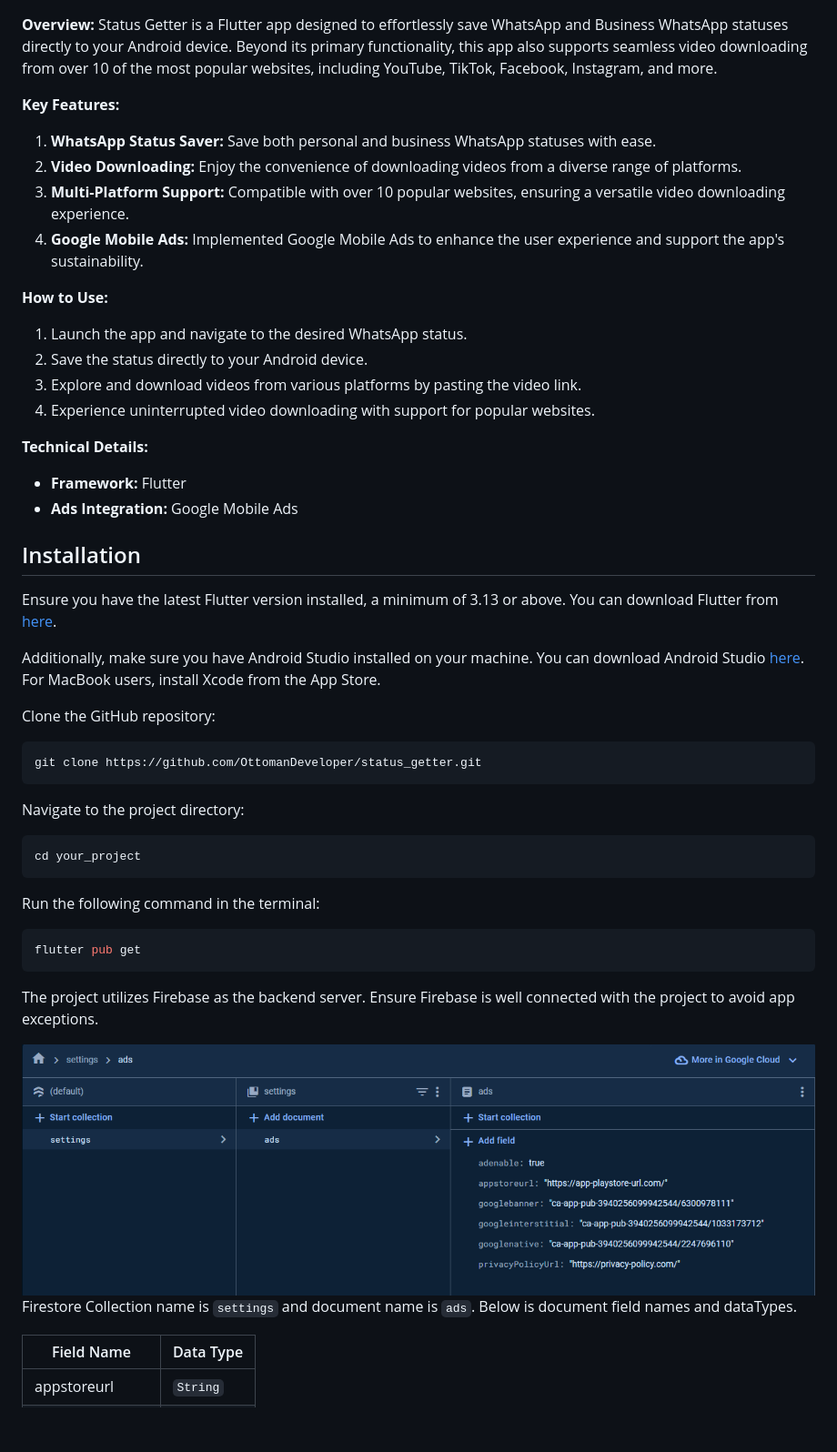
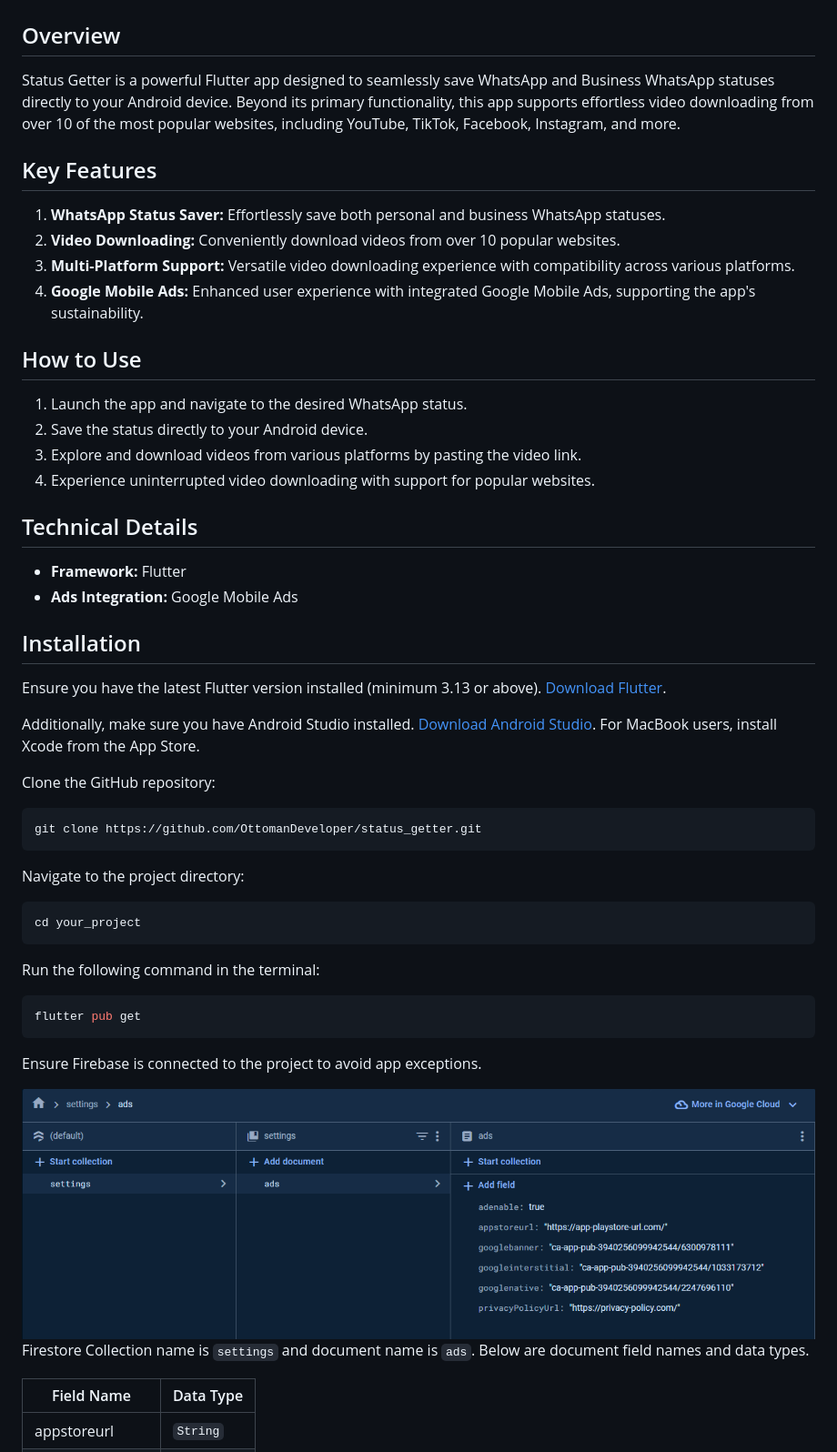
Before and after one commit to OttomanDeveloper/status_getter, a Markdown page: README.md, the part around the change printed below. Shown: that part at 91% size. Rendered like a GitHub page; blank space fills up the shorter version.

````diff
--- a/README.md
+++ b/README.md
@@ -7,33 +7,34 @@
   <img src="https://github.com/OttomanDeveloper/status_getter/blob/main/repo_images/sidebar.png" width="200" />
 </p>
 
-**Overview:**
-Status Getter is a Flutter app designed to effortlessly save WhatsApp and Business WhatsApp statuses directly to your Android device. Beyond its primary functionality, this app also supports seamless video downloading from over 10 of the most popular websites, including YouTube, TikTok, Facebook, Instagram, and more.
+## Overview
 
-**Key Features:**
+Status Getter is a powerful Flutter app designed to seamlessly save WhatsApp and Business WhatsApp statuses directly to your Android device. Beyond its primary functionality, this app supports effortless video downloading from over 10 of the most popular websites, including YouTube, TikTok, Facebook, Instagram, and more.
 
-1. **WhatsApp Status Saver:** Save both personal and business WhatsApp statuses with ease.
-2. **Video Downloading:** Enjoy the convenience of downloading videos from a diverse range of platforms.
-3. **Multi-Platform Support:** Compatible with over 10 popular websites, ensuring a versatile video downloading experience.
-4. **Google Mobile Ads:** Implemented Google Mobile Ads to enhance the user experience and support the app's sustainability.
+## Key Features
 
-**How to Use:**
+1. **WhatsApp Status Saver:** Effortlessly save both personal and business WhatsApp statuses.
+2. **Video Downloading:** Conveniently download videos from over 10 popular websites.
+3. **Multi-Platform Support:** Versatile video downloading experience with compatibility across various platforms.
+4. **Google Mobile Ads:** Enhanced user experience with integrated Google Mobile Ads, supporting the app's sustainability.
+
+## How to Use
 
 1. Launch the app and navigate to the desired WhatsApp status.
 2. Save the status directly to your Android device.
 3. Explore and download videos from various platforms by pasting the video link.
 4. Experience uninterrupted video downloading with support for popular websites.
 
-**Technical Details:**
+## Technical Details
 
 - **Framework:** Flutter
 - **Ads Integration:** Google Mobile Ads
 
 ## Installation
 
-Ensure you have the latest Flutter version installed, a minimum of 3.13 or above. You can download Flutter from [here](https://docs.flutter.dev/get-started/install).
+Ensure you have the latest Flutter version installed (minimum 3.13 or above). [Download Flutter](https://docs.flutter.dev/get-started/install).
 
-Additionally, make sure you have Android Studio installed on your machine. You can download Android Studio [here](https://developer.android.com/studio). For MacBook users, install Xcode from the App Store.
+Additionally, make sure you have Android Studio installed. [Download Android Studio](https://developer.android.com/studio). For MacBook users, install Xcode from the App Store.
 
 Clone the GitHub repository:
 
@@ -53,12 +54,11 @@ Run the following command in the terminal:
 flutter pub get
 ```
 
-The project utilizes Firebase as the backend server.
-Ensure Firebase is well connected with the project to avoid app exceptions.
+Ensure Firebase is connected to the project to avoid app exceptions.
 
- <img src="https://github.com/OttomanDeveloper/status_getter/blob/main/repo_images/firestore_db_structure.png">
+<img src="https://github.com/OttomanDeveloper/status_getter/blob/main/repo_images/firestore_db_structure.png">
 
-Firestore Collection name is `settings` and document name is `ads`. Below is document field names and dataTypes.
+Firestore Collection name is `settings` and document name is `ads`. Below are document field names and data types.
 
 | Field Name         | Data Type |
 | ------------------ | --------- |
````
Also changed, not shown: other parts of README.md (+1 -1 lines).
